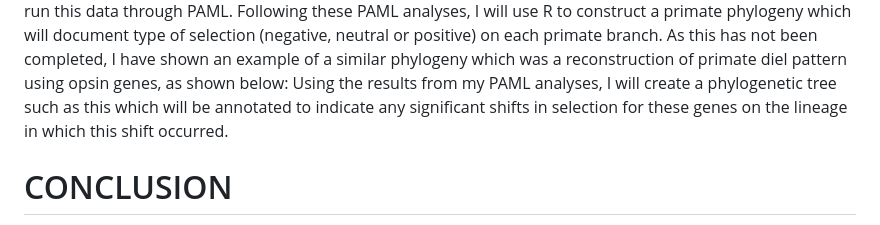
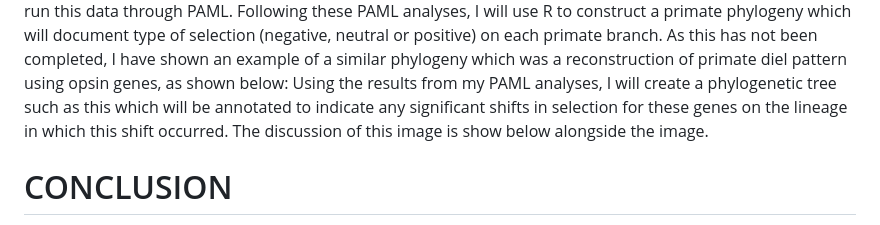
Before and after one commit to mackcross/prelim_umami, a Markdown page: research_design/README_1.md, the part around the change. Rendered like a GitHub page.

Commit message:
images and updates based on feedback from hm1

```diff
--- a/research_design/README_1.md
+++ b/research_design/README_1.md
@@ -84,7 +84,8 @@ been completed, I have shown an example of a similar phylogeny which was a
 reconstruction of primate diel pattern using opsin genes, as shown below:
 Using the results from my PAML analyses, I will create a phylogenetic tree
 such as this which will be annotated to indicate any significant shifts in
-selection for these genes on the lineage in which this shift occurred.
+selection for these genes on the lineage in which this shift occurred. The
+discussion of this image is show below alongside the image.
 
 # CONCLUSION
 My initial work demonstrates a relatively uncomplicated gene history for
```
Also changed, not shown: research_design/Homework0_PrimatePhylogenyImage.png (added), research_design/Human_TAS1R13_orthologues_DNA_aligned_combined_tree.jpg (added), research_design/Human_TAS1R1_orthologues_DNA_aligned_tree.jpg (added), research_design/Human_TAS1R3_orthologues_DNA_aligned_tree.jpg (added).
